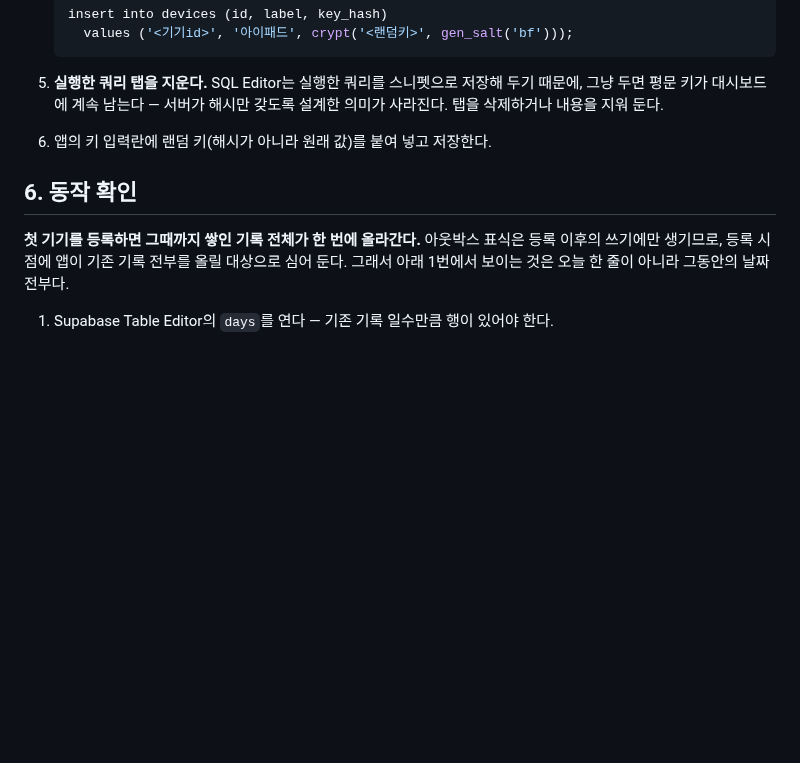
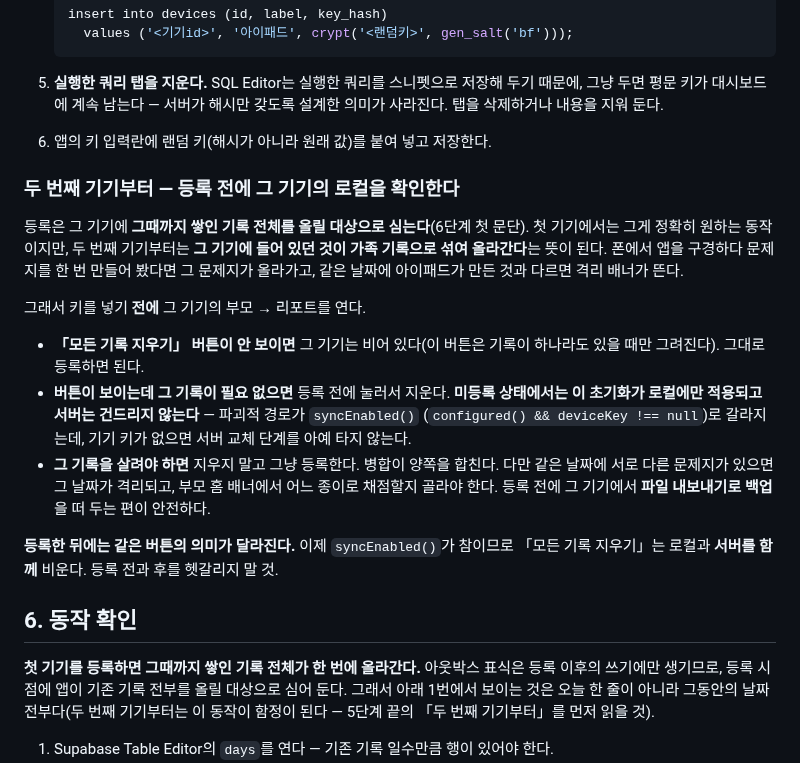
Before and after one commit to watson-develop/haruchi, a Markdown page: supabase/README.md, the part around the change. GitHub-like rendering; blank space fills up the shorter version.

Commit message:
docs: 두 번째 기기를 등록하기 전에 무엇을 확인해야 하는지 적는다 (#21)
2A로 두 번째 기기를 붙이면서 README에 빠져 있던 것이 드러났다.

기기 등록은 그 기기에 **그때까지 쌓인 기록 전체를 올릴 대상으로 심는다**(README 6단계 첫 문단). 첫 기기에서는 그게
정확히 원하는 동작이라 그렇게 적혀 있었는데, **두 번째 기기부터는 그 기기에 들어 있던 것이 가족 기록으로 섞여 올라간다**는
뜻이 된다. 폰에서 앱을 구경하다 문제지를 한 번 만들어 봤다면 그게 올라가고, 같은 날짜에 아이패드 것과 다르면 격리 배너가
뜬다.

5단계 끝에 「두 번째 기기부터」 절을 넣고, 6단계 첫 문단에서 거기를 가리키게 했다.

### 적어 둔 것

- **확인 방법**: 부모 → 리포트에 「모든 기록 지우기」 버튼이 보이는지. 이 버튼은 기록이 하나라도 있을 때만
그려지므로(`report.ts`의 `days.length > 0`), 안 보이면 그 기기는 비어 있다는 뜻이다
- **미등록 상태의 초기화는 로컬 전용이다** — 파괴적 경로가 `syncEnabled()`(`configured() &&
deviceKey !== null`)로 갈라지고, 기기 키가 없으면 `serverReplaceAll` 단계를 아예 타지 않는다.
그래서 등록 전에 안전하게 비울 수 있다
- **등록 후에는 같은 버튼이 서버까지 비운다** — 등록 전과 후로 의미가 달라지는 유일한 버튼이라 명시했다
- 기록을 살려야 하는 경우: 지우지 말고 등록하면 병합이 합친다. 다만 같은 날짜에 다른 문제지가 있으면 격리되니, 등록 전에
파일 내보내기로 백업을 권한다

문서만 바뀐다.

🤖 Generated with [Claude Code](https://claude.com/claude-code)

Co-authored-by: Claude Opus 5 (1M context) <noreply@anthropic.com>

```diff
--- a/supabase/README.md
+++ b/supabase/README.md
@@ -107,11 +107,34 @@ Supabase를 한 번도 안 써 봤어도 이 순서대로 하면 끝까지 갈
    사라진다. 탭을 삭제하거나 내용을 지워 둔다.
 6. 앱의 키 입력란에 랜덤 키(해시가 아니라 원래 값)를 붙여 넣고 저장한다.
 
+### 두 번째 기기부터 — 등록 **전에** 그 기기의 로컬을 확인한다
+
+등록은 그 기기에 **그때까지 쌓인 기록 전체를 올릴 대상으로 심는다**(6단계 첫 문단). 첫
+기기에서는 그게 정확히 원하는 동작이지만, 두 번째 기기부터는 **그 기기에 들어 있던 것이
+가족 기록으로 섞여 올라간다**는 뜻이 된다. 폰에서 앱을 구경하다 문제지를 한 번 만들어 봤다면
+그 문제지가 올라가고, 같은 날짜에 아이패드가 만든 것과 다르면 격리 배너가 뜬다.
+
+그래서 키를 넣기 **전에** 그 기기의 부모 → 리포트를 연다.
+
+- **「모든 기록 지우기」 버튼이 안 보이면** 그 기기는 비어 있다(이 버튼은 기록이 하나라도
+  있을 때만 그려진다). 그대로 등록하면 된다.
+- **버튼이 보이는데 그 기록이 필요 없으면** 등록 전에 눌러서 지운다. **미등록 상태에서는 이
+  초기화가 로컬에만 적용되고 서버는 건드리지 않는다** — 파괴적 경로가 `syncEnabled()`
+  (`configured() && deviceKey !== null`)로 갈라지는데, 기기 키가 없으면 서버 교체 단계를
+  아예 타지 않는다.
+- **그 기록을 살려야 하면** 지우지 말고 그냥 등록한다. 병합이 양쪽을 합친다. 다만 같은
+  날짜에 서로 다른 문제지가 있으면 그 날짜가 격리되고, 부모 홈 배너에서 어느 종이로 채점할지
+  골라야 한다. 등록 전에 그 기기에서 **파일 내보내기로 백업**을 떠 두는 편이 안전하다.
+
+**등록한 뒤에는 같은 버튼의 의미가 달라진다.** 이제 `syncEnabled()`가 참이므로 「모든 기록
+지우기」는 로컬과 **서버를 함께** 비운다. 등록 전과 후를 헷갈리지 말 것.
+
 ## 6. 동작 확인
 
 **첫 기기를 등록하면 그때까지 쌓인 기록 전체가 한 번에 올라간다.** 아웃박스 표식은 등록
 이후의 쓰기에만 생기므로, 등록 시점에 앱이 기존 기록 전부를 올릴 대상으로 심어 둔다.
-그래서 아래 1번에서 보이는 것은 오늘 한 줄이 아니라 그동안의 날짜 전부다.
+그래서 아래 1번에서 보이는 것은 오늘 한 줄이 아니라 그동안의 날짜 전부다(두 번째 기기부터는
+이 동작이 함정이 된다 — 5단계 끝의 「두 번째 기기부터」를 먼저 읽을 것).
 
 1. Supabase Table Editor의 `days`를 연다 — 기존 기록 일수만큼 행이 있어야 한다.
 2. 부모 홈의 동기화 줄이 「아직 안 올라간 기록 N건」이 아니라 「마지막 동기화: 오늘」로
```
